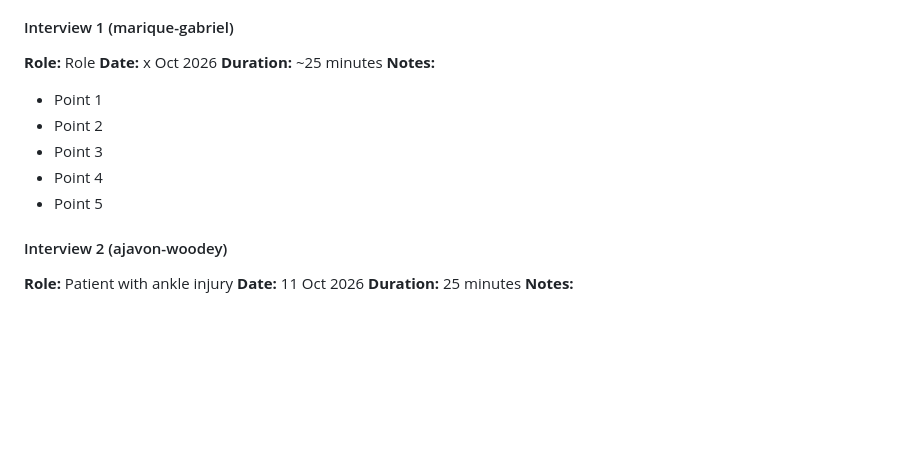
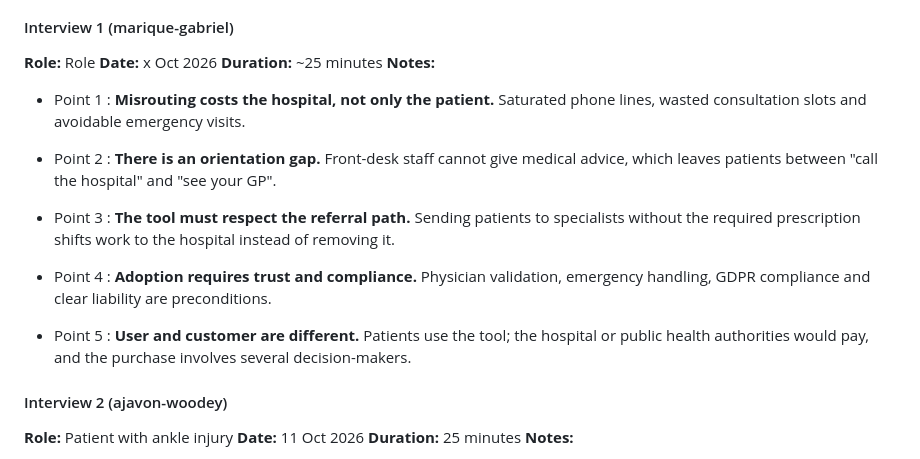
Before and after one commit to Colin-Bastian-James/Digital_Transformation_DeltaTech_Project, a Markdown page: PROJECT_LOG.md, the part around the change. Drawn GitHub-style; blank space fills up the shorter version.

Commit message:
M1 : Interview 1 DONE

```diff
--- a/PROJECT_LOG.md
+++ b/PROJECT_LOG.md
@@ -17,11 +17,18 @@ Hospitals and clinics face a persistent challenge: patients often book the wrong
 **Date:** x Oct 2026
 **Duration:** ~25 minutes
 **Notes:**
-- Point 1
-- Point 2
-- Point 3
-- Point 4
-- Point 5
+- Point 1 :
+    **Misrouting costs the hospital, not only the patient.** Saturated phone lines, wasted consultation slots and avoidable emergency visits.
+- Point 2 :
+    **There is an orientation gap.** Front-desk staff cannot give medical advice, which leaves patients between "call the hospital" and "see your GP".
+
+- Point 3 :
+    **The tool must respect the referral path.** Sending patients to specialists without the required prescription shifts work to the hospital instead of removing it.
+- Point 4 :
+    **Adoption requires trust and compliance.** Physician validation, emergency handling, GDPR compliance and clear liability are preconditions.
+
+- Point 5 :
+    **User and customer are different.** Patients use the tool; the hospital or public health authorities would pay, and the purchase involves several decision-makers.
 
 #### Interview 2 (ajavon-woodey)
 **Role:** Patient with ankle injury
```
